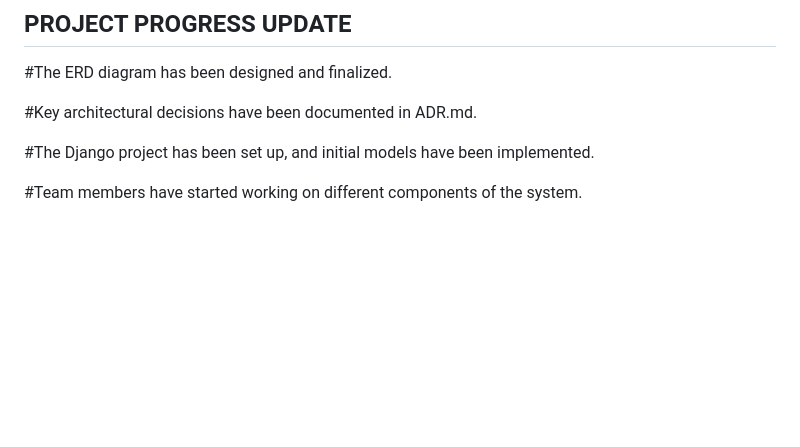
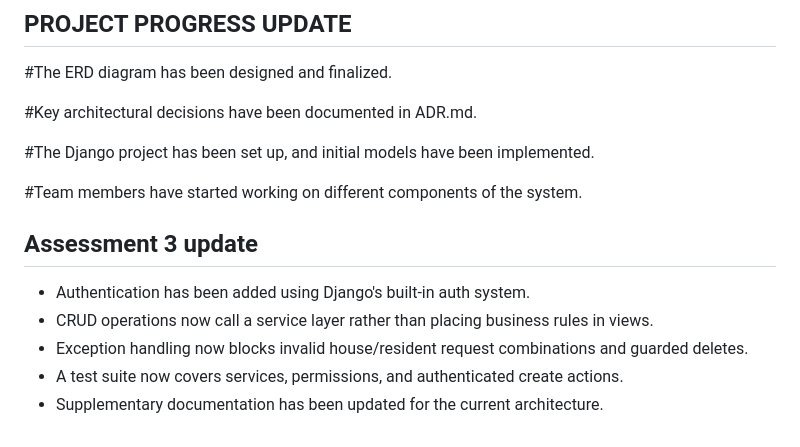
Before and after one commit to Diksha966/HIT237_Group_16_project, a Markdown page: GROUP-CONTRACT-Group-16.md, the part around the change. Drawn GitHub-style; blank space fills up the shorter version.

Commit message:
Updated group contract

```diff
--- a/GROUP-CONTRACT-Group-16.md
+++ b/GROUP-CONTRACT-Group-16.md
@@ -77,3 +77,11 @@ This contract serves as a professional agreement among all team members to colla
 #The Django project has been set up, and initial models have been implemented.
 
 #Team members have started working on different components of the system.
+
+## Assessment 3 update
+
+- Authentication has been added using Django's built-in auth system.
+- CRUD operations now call a service layer rather than placing business rules in views.
+- Exception handling now blocks invalid house/resident request combinations and guarded deletes.
+- A test suite now covers services, permissions, and authenticated create actions.
+- Supplementary documentation has been updated for the current architecture.
```
